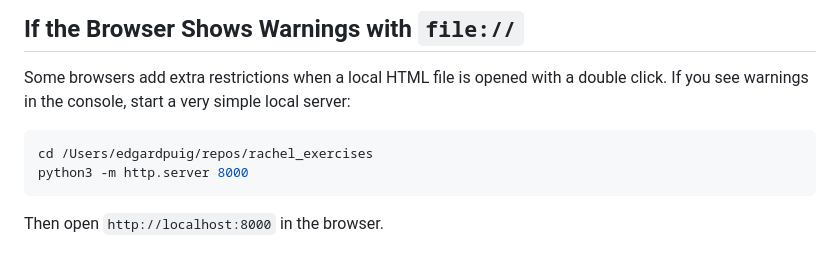
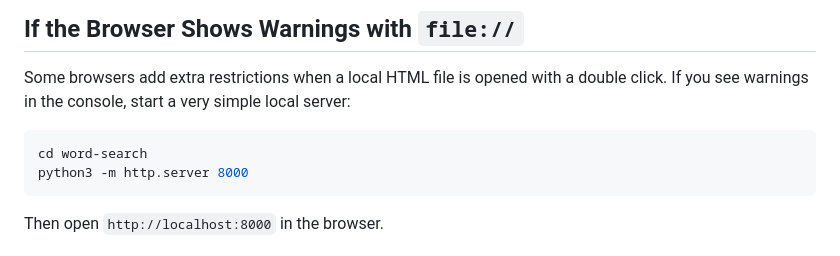
Before and after one commit to epuig83/word-search, a Markdown page: README.md, the part around the change. Rendered like a GitHub page.

````diff
--- a/README.md
+++ b/README.md
@@ -42,7 +42,7 @@ Small dependency-free web app for creating word search activities for primary sc
 Some browsers add extra restrictions when a local HTML file is opened with a double click. If you see warnings in the console, start a very simple local server:
 
 ```bash
-cd /Users/edgardpuig/repos/rachel_exercises
+cd word-search
 python3 -m http.server 8000
 ```
 
````
